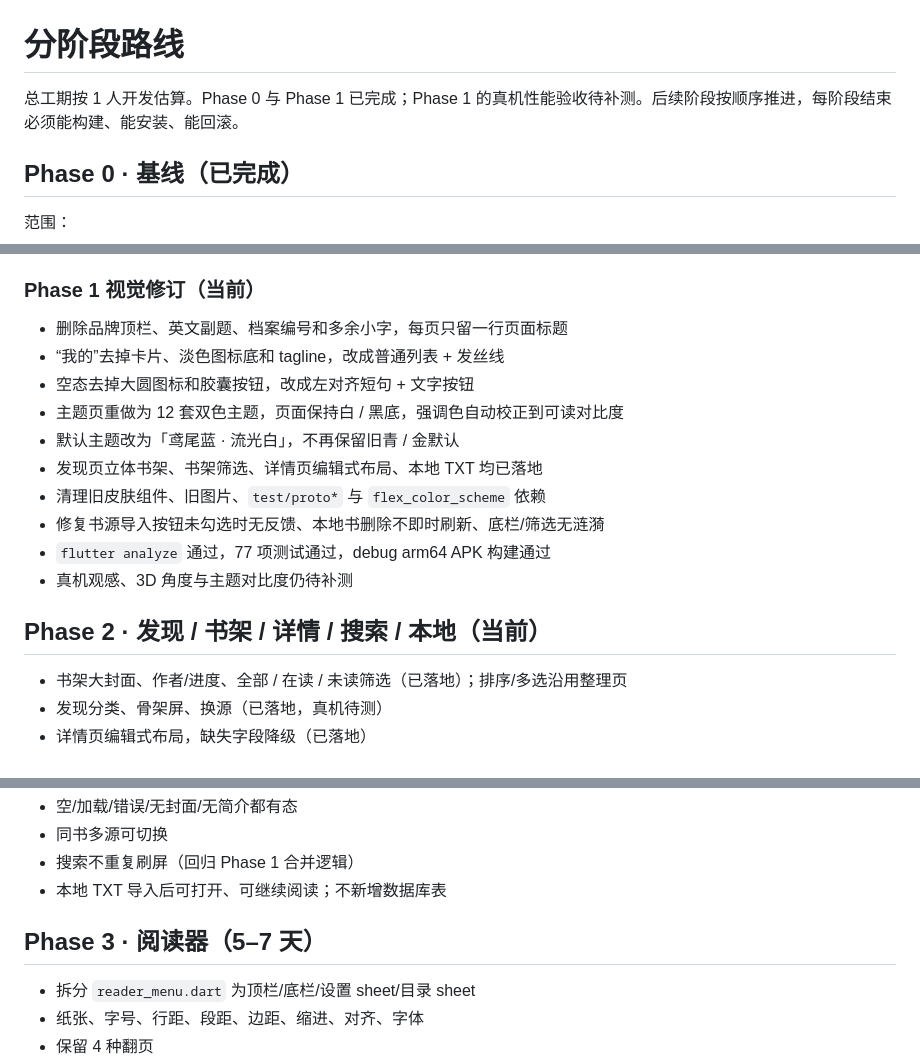
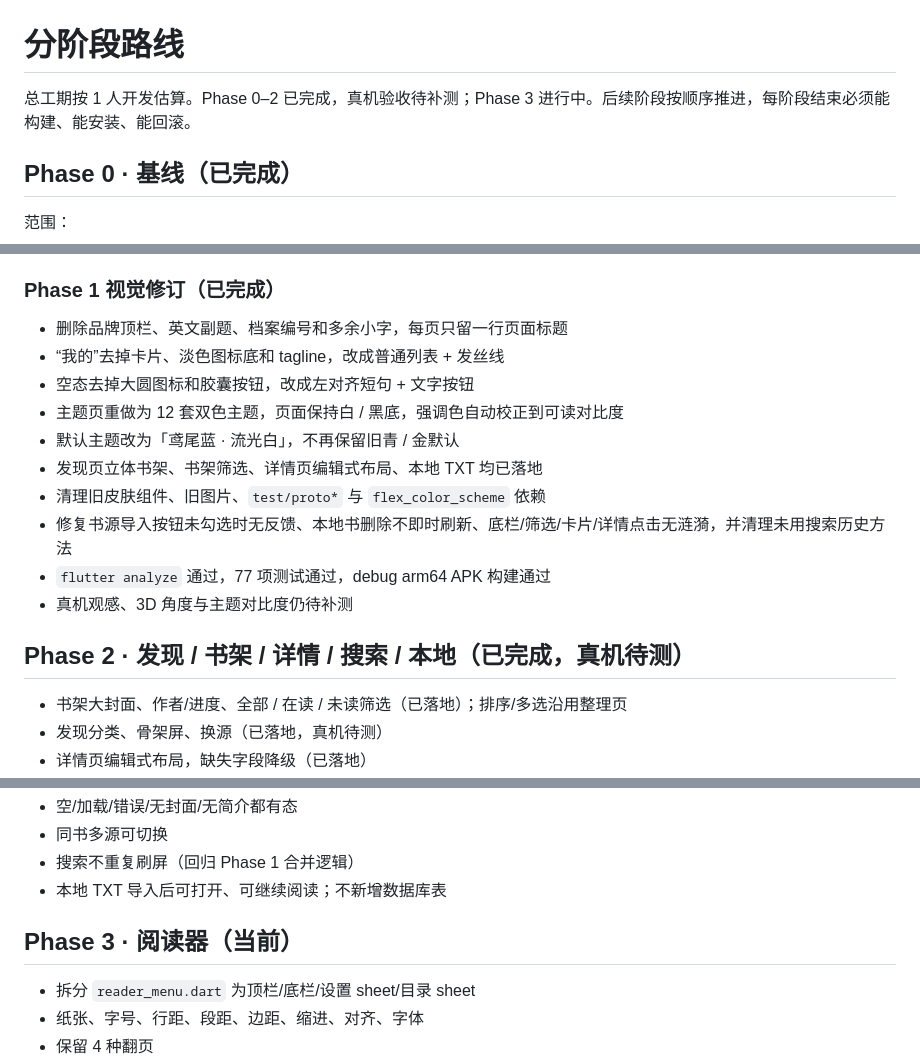
Before and after one commit to LJX-110/langhuan-reader, a Markdown page: docs/ROADMAP.md, 3 parts joined by grey strips. Drawn GitHub-style.

Commit message:
文档：标记 P2 完成并切换 Phase 3

```diff
--- a/docs/ROADMAP.md
+++ b/docs/ROADMAP.md
@@ -1,6 +1,6 @@
 # 分阶段路线
 
-总工期按 1 人开发估算。Phase 0 与 Phase 1 已完成；Phase 1 的真机性能验收待补测。后续阶段按顺序推进，每阶段结束必须能构建、能安装、能回滚。
+总工期按 1 人开发估算。Phase 0–2 已完成，真机验收待补测；Phase 3 进行中。后续阶段按顺序推进，每阶段结束必须能构建、能安装、能回滚。
 
 ## Phase 0 · 基线（已完成）
 
@@ -46,7 +46,7 @@
 - [ ] 真机四页 UI / 明暗 / 字号验证
 - [ ] 滚动 60fps（低端机默认关闭重模糊；待真机测量）
 
-### Phase 1 视觉修订（当前）
+### Phase 1 视觉修订（已完成）
 
 - 删除品牌顶栏、英文副题、档案编号和多余小字，每页只留一行页面标题
 - “我的”去掉卡片、淡色图标底和 tagline，改成普通列表 + 发丝线
@@ -55,11 +55,11 @@
 - 默认主题改为「鸢尾蓝 · 流光白」，不再保留旧青 / 金默认
 - 发现页立体书架、书架筛选、详情页编辑式布局、本地 TXT 均已落地
 - 清理旧皮肤组件、旧图片、`test/proto*` 与 `flex_color_scheme` 依赖
-- 修复书源导入按钮未勾选时无反馈、本地书删除不即时刷新、底栏/筛选无涟漪
+- 修复书源导入按钮未勾选时无反馈、本地书删除不即时刷新、底栏/筛选/卡片/详情点击无涟漪，并清理未用搜索历史方法
 - `flutter analyze` 通过，77 项测试通过，debug arm64 APK 构建通过
 - 真机观感、3D 角度与主题对比度仍待补测
 
-## Phase 2 · 发现 / 书架 / 详情 / 搜索 / 本地（当前）
+## Phase 2 · 发现 / 书架 / 详情 / 搜索 / 本地（已完成，真机待测）
 
 - 书架大封面、作者/进度、全部 / 在读 / 未读筛选（已落地）；排序/多选沿用整理页
 - 发现分类、骨架屏、换源（已落地，真机待测）
@@ -75,7 +75,7 @@
 - 搜索不重复刷屏（回归 Phase 1 合并逻辑）
 - 本地 TXT 导入后可打开、可继续阅读；不新增数据库表
 
-## Phase 3 · 阅读器（5–7 天）
+## Phase 3 · 阅读器（当前）
 
 - 拆分 `reader_menu.dart` 为顶栏/底栏/设置 sheet/目录 sheet
 - 纸张、字号、行距、段距、边距、缩进、对齐、字体
```
